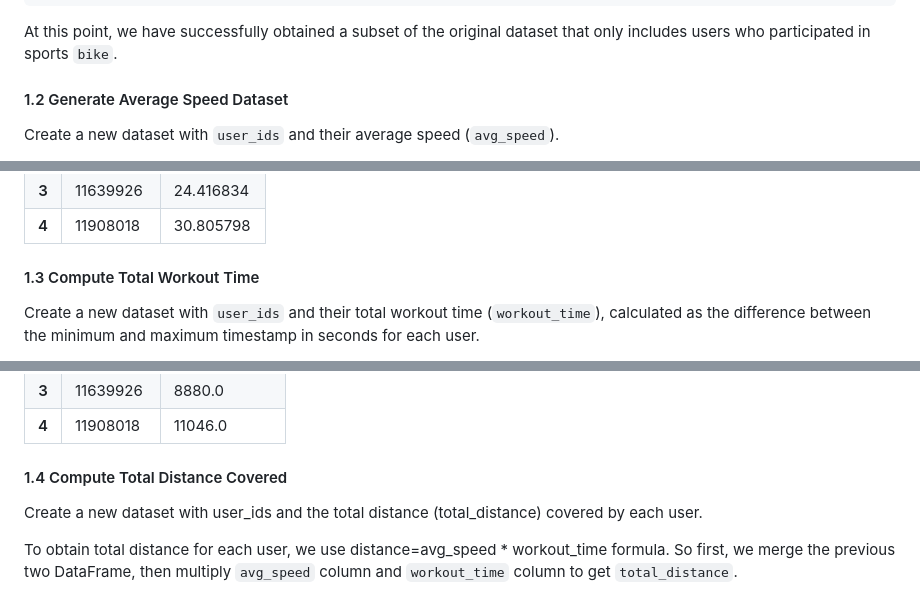
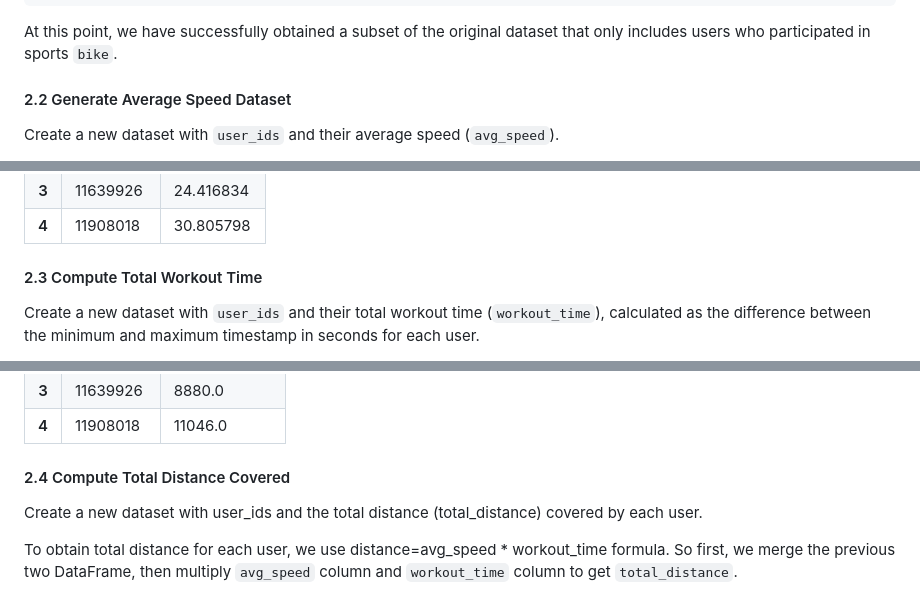
Before and after one commit to ayhhyhh/IT5100F-Project-Team-1, a Markdown page: README.md, 3 parts joined by grey strips. GitHub-like rendering.

```diff
--- a/README.md
+++ b/README.md
@@ -624,7 +624,7 @@ bike_df.isna().sum().sum()
 
 At this point, we have successfully obtained a subset of the original dataset that only includes users who participated in sports `bike`.
 
-#### 1.2 Generate Average Speed Dataset
+#### 2.2 Generate Average Speed Dataset
 
 Create a new dataset with `user_ids` and their average speed (`avg_speed`).
 
@@ -688,7 +688,7 @@ avg_speed_df.head()
 
 
 
-#### 1.3 Compute Total Workout Time
+#### 2.3 Compute Total Workout Time
 
 Create a new dataset with `user_ids` and their total workout time (`workout_time`), calculated as the difference between the minimum and maximum timestamp in seconds for each user.
 
@@ -757,7 +757,7 @@ workout_time_df.head()
 
 
 
-#### 1.4 Compute Total Distance Covered
+#### 2.4 Compute Total Distance Covered
 
 Create a new dataset with user_ids and the total distance (total_distance) covered by each user.
 
```
Also changed, not shown: other parts of README.md (+40 -40 lines).
